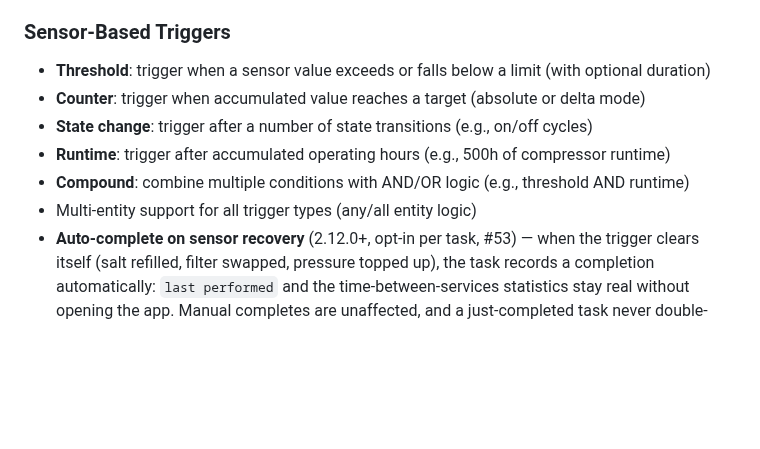
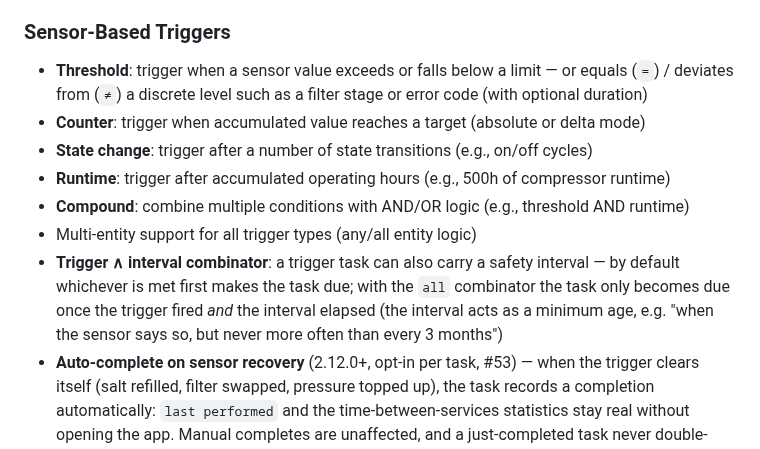
Before and after one commit to iluebbe/maintenance_supporter, a Markdown page: docs/FEATURES.md, the part around one of its changes. GitHub-like rendering; blank space fills up the shorter version.

```diff
--- a/docs/FEATURES.md
+++ b/docs/FEATURES.md
@@ -538,12 +541,13 @@ Pre-fill notes/cost/duration/feedback per task. Scanning the lightning-bolt
 - 47 object templates in 9 categories — Vehicle, Home & HVAC, Household & Routines, Garden & Outdoor, Pool, Appliances, Pets, Tech & IT, Health (car, e-bike, HVAC, ventilation system, fireplace, smoke detectors, bathroom/bedroom/kitchen routines, robot vacuums, espresso machine, RO water filter, irrigation, litter box, aquarium, printer, NAS, wallbox, CPAP, hearing aids, …) — fully localized, curatable via Settings → Template gallery
 
 ### Sensor-Based Triggers
-- **Threshold**: trigger when a sensor value exceeds or falls below a limit (with optional duration)
+- **Threshold**: trigger when a sensor value exceeds or falls below a limit — or equals (`=`) / deviates from (`≠`) a discrete level such as a filter stage or error code (with optional duration)
 - **Counter**: trigger when accumulated value reaches a target (absolute or delta mode)
 - **State change**: trigger after a number of state transitions (e.g., on/off cycles)
 - **Runtime**: trigger after accumulated operating hours (e.g., 500h of compressor runtime)
 - **Compound**: combine multiple conditions with AND/OR logic (e.g., threshold AND runtime)
 - Multi-entity support for all trigger types (any/all entity logic)
+- **Trigger ∧ interval combinator**: a trigger task can also carry a safety interval — by default whichever is met first makes the task due; with the `all` combinator the task only becomes due once the trigger fired *and* the interval elapsed (the interval acts as a minimum age, e.g. "when the sensor says so, but never more often than every 3 months")
 - **Auto-complete on sensor recovery** (2.12.0+, opt-in per task, #53) — when the trigger clears itself (salt refilled, filter swapped, pressure topped up), the task records a completion automatically: `last performed` and the time-between-services statistics stay real without opening the app. Manual completes are unaffected, and a just-completed task never double-records
 - **Entity attribute introspection** — trigger setup shows domain-specific attribute suggestions (e.g., `current_temperature` for climate entities)
 - Automatic entity availability tracking with grace periods
```
Also changed, not shown: other parts of docs/FEATURES.md (+5 -2 lines), docs/EXAMPLES.md (+1 -1 lines), docs/images/complete-dialog.png, docs/images/compound-trigger.png, docs/images/multi-entity-trigger.png.
